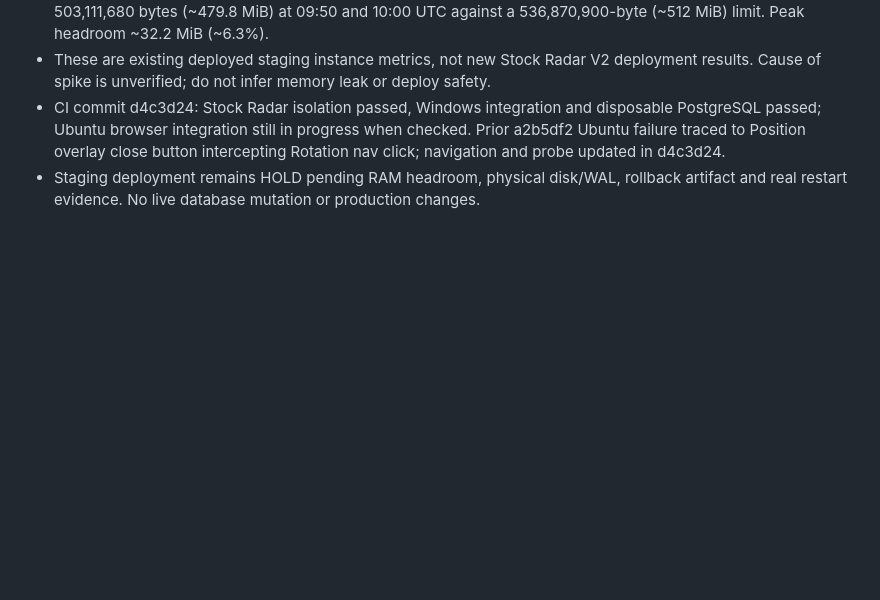
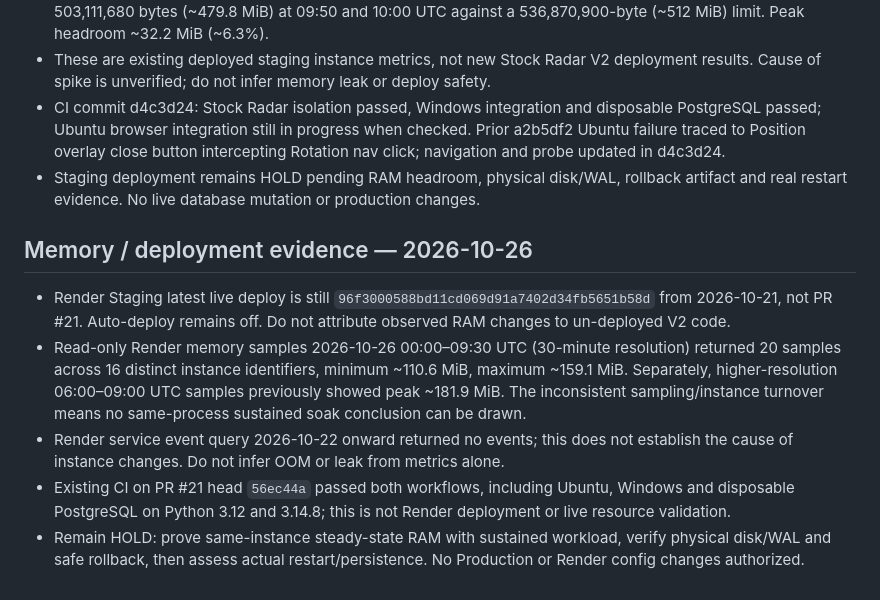
Before and after one commit to atsawapongboonyo-source/ai-market-radar, a Markdown page: docs/stock-radar-v2-consolidation-audit.md, the part around the change. Rendered like a GitHub page; blank space fills up the shorter version.

Commit message:
audit: distinguish staging instance turnover from V2 RAM gains and retain deploy hold

```diff
--- a/docs/stock-radar-v2-consolidation-audit.md
+++ b/docs/stock-radar-v2-consolidation-audit.md
@@ -57,3 +57,10 @@ Physical disk/WAL metrics unavailable; rollback artifact 'Build not found'; stoc
 - These are existing deployed staging instance metrics, not new Stock Radar V2 deployment results. Cause of spike is unverified; do not infer memory leak or deploy safety.
 - CI commit d4c3d24: Stock Radar isolation passed, Windows integration and disposable PostgreSQL passed; Ubuntu browser integration still in progress when checked. Prior a2b5df2 Ubuntu failure traced to Position overlay close button intercepting Rotation nav click; navigation and probe updated in d4c3d24.
 - Staging deployment remains HOLD pending RAM headroom, physical disk/WAL, rollback artifact and real restart evidence. No live database mutation or production changes.
+
+## Memory / deployment evidence — 2026-10-26
+- Render Staging latest live deploy is still `96f3000588bd11cd069d91a7402d34fb5651b58d` from 2026-10-21, not PR #21. Auto-deploy remains off. Do not attribute observed RAM changes to un-deployed V2 code.
+- Read-only Render memory samples 2026-10-26 00:00–09:30 UTC (30-minute resolution) returned 20 samples across 16 distinct instance identifiers, minimum ~110.6 MiB, maximum ~159.1 MiB. Separately, higher-resolution 06:00–09:00 UTC samples previously showed peak ~181.9 MiB. The inconsistent sampling/instance turnover means no same-process sustained soak conclusion can be drawn.
+- Render service event query 2026-10-22 onward returned no events; this does not establish the cause of instance changes. Do not infer OOM or leak from metrics alone.
+- Existing CI on PR #21 head `56ec44a` passed both workflows, including Ubuntu, Windows and disposable PostgreSQL on Python 3.12 and 3.14.8; this is not Render deployment or live resource validation.
+- Remain HOLD: prove same-instance steady-state RAM with sustained workload, verify physical disk/WAL and safe rollback, then assess actual restart/persistence. No Production or Render config changes authorized.
```
